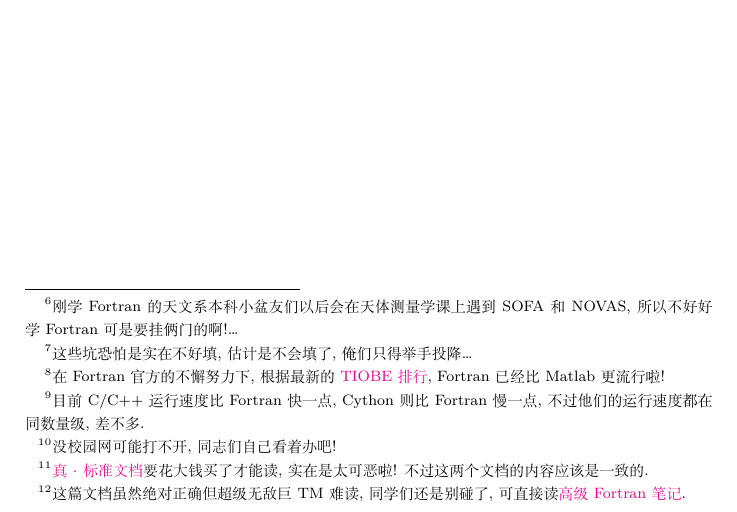
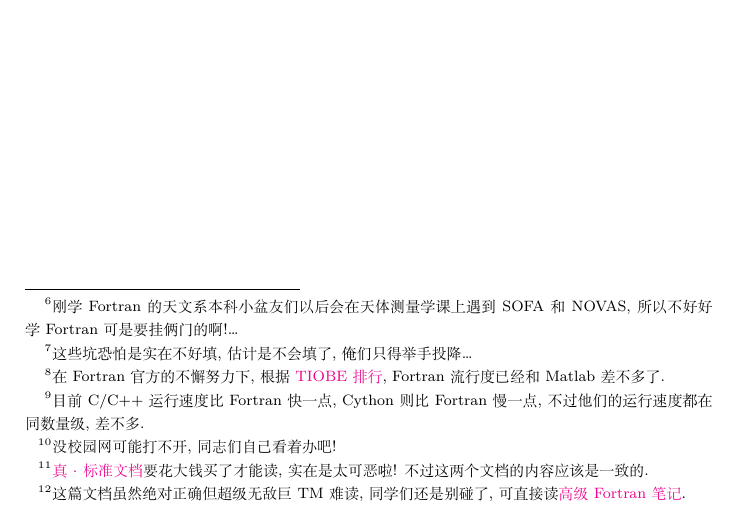
Before and after one commit to GasinAn/ForNotes, a LaTeX thesis (ForNotes.tex, which reads introduction.tex): part of page 8 of 140, cut so that both start at the same text. Compiled offline with XeLaTeX.

Commit message:
修订《简介》章

```diff
--- a/introduction.tex
+++ b/introduction.tex
@@ -14,7 +14,7 @@ Fortran 的优点\footnote{这些是 Fortran 自己的\href{https://fortran-lang
 Fortran 的不足有:
 \begin{itemize}
     \item 由于 Fortran 出现的时候, 硬件条件和程序设计观念都不足, 历史上 Fortran 有着许多令人费解的语法特性, 也就是老师们用来花式折磨同学们的坑. 虽然现在 Fortran 官方已经非常努力地填坑了, Modern Fortran 也已经基本上将这些坑填上了, 但还是留下一些没填上的坑 (比如大小写不分之类的).\footnote{这些坑恐怕是实在不好填, 估计是不会填了, 俺们只得举手投降\dots{}}
-    \item 由于 Fortran 专为科学计算设计, 领域有局限, 而且从前某些时候 Fortran 填坑不积极, 填得也有问题, 加之新新编程语言不断出现, Fortran 用的人已经变得太少\footnote{在 Fortran 官方的不懈努力下, 根据最新的 \href{https://www.tiobe.com/tiobe-index/}{TIOBE 排行}, Fortran 已经比 Matlab 更流行啦!}, 可供学习的资料也太少而且很可能内容已经 out 了.
+    \item 由于 Fortran 专为科学计算设计, 领域有局限, 而且从前某些时候 Fortran 填坑不积极, 填得也有问题, 加之新新编程语言不断出现, Fortran 用的人已经变得太少\footnote{在 Fortran 官方的不懈努力下, 根据 \href{https://www.tiobe.com/tiobe-index/}{TIOBE 排行}, Fortran 流行度已经和 Matlab 差不多了.}, 可供学习的资料也太少而且很可能内容已经 out 了.
     \item 因为 Fortran 用的人太少, 所以 Fortran 编译器开发不足, 如今 Fortran 已经不再是运行速度最快的语言了.\footnote{目前 C/C++ 运行速度比 Fortran 快一点, Cython 则比 Fortran 慢一点, 不过他们的运行速度都在同数量级, 差不多.}
 \end{itemize}
 
```
